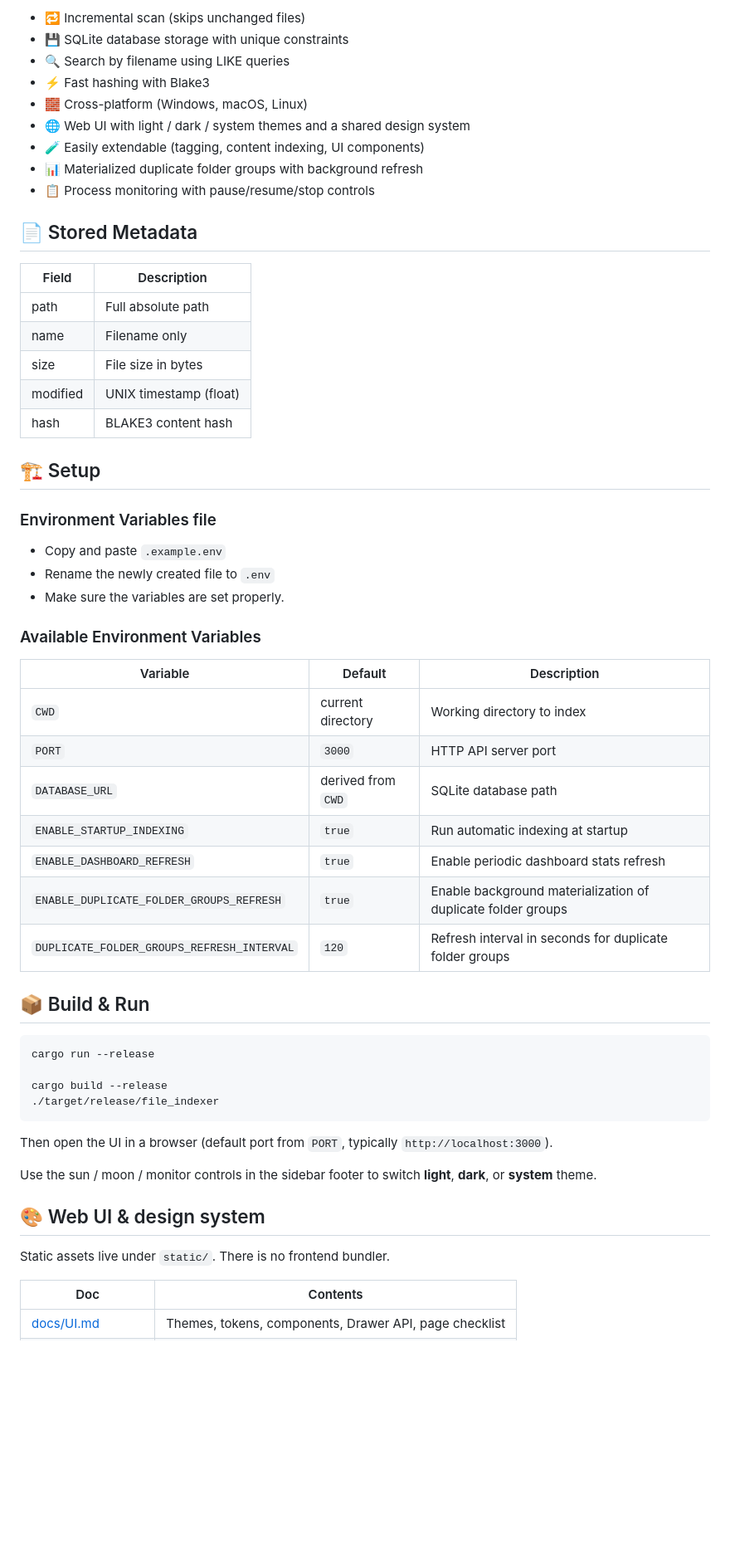
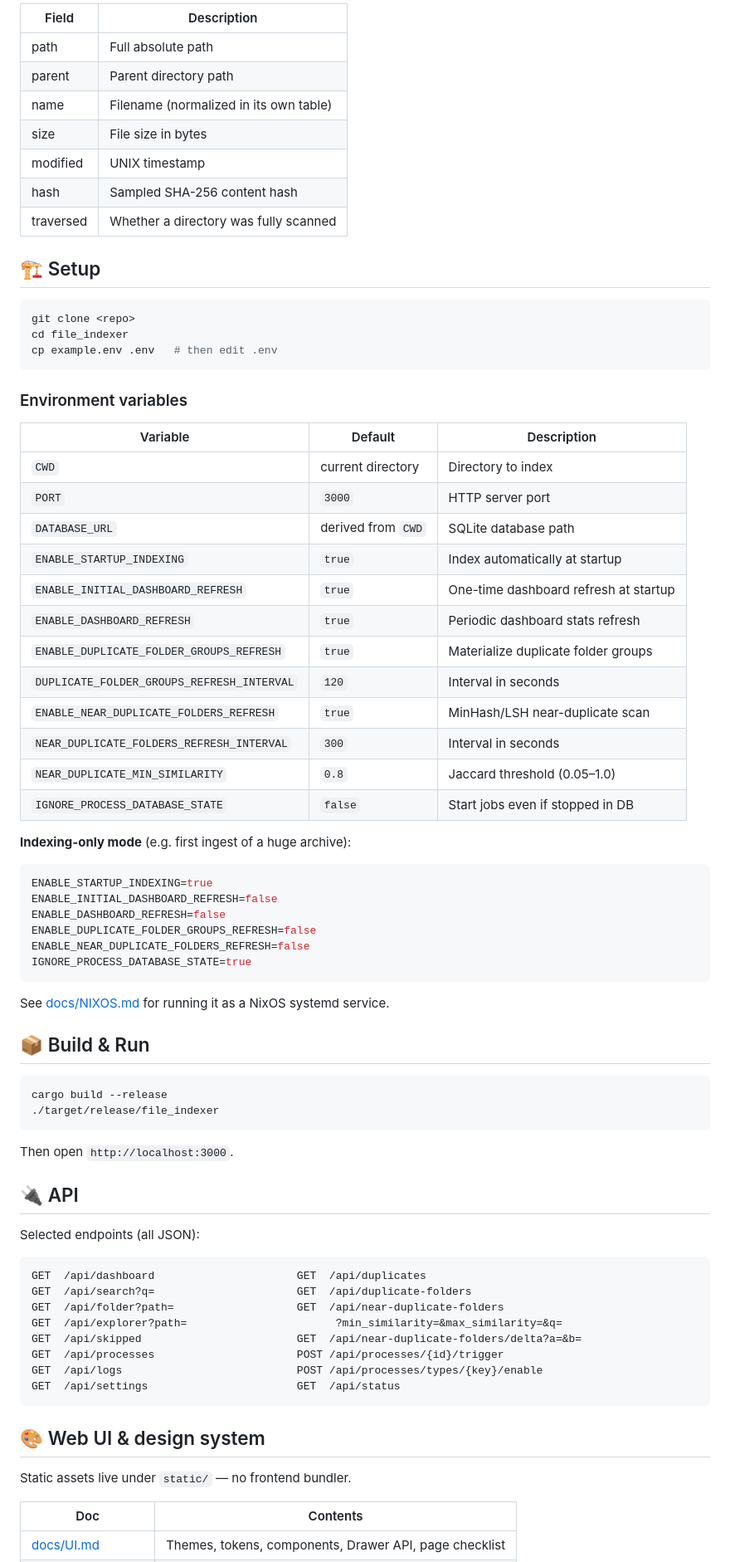
Before and after one commit to 403access/file_indexer, a Markdown page: ReadMe.md, the part around one of its changes. Shown at 83% size. Rendered like a GitHub page; blank space fills up the shorter version.

Commit message:
docs: rewrite README with current features, env vars, and API overview

````diff
--- a/ReadMe.md
+++ b/ReadMe.md
@@ -75,60 +54,79 @@ A minimal and fast local file indexer written in Rust.
 
-- 🔁 Incremental scan (skips unchanged files)
-- 💾 SQLite database storage with unique constraints
-- 🔍 Search by filename using LIKE queries
-- ⚡ Fast hashing with Blake3
-- 🧱 Cross-platform (Windows, macOS, Linux)
-- 🌐 Web UI with light / dark / system themes and a shared design system
-- 🧪 Easily extendable (tagging, content indexing, UI components)
-- 📊 Materialized duplicate folder groups with background refresh
-- 📋 Process monitoring with pause/resume/stop controls
-
-## 📄 Stored Metadata
-
-| Field    | Description            |
-| -------- | ---------------------- |
-| path     | Full absolute path     |
-| name     | Filename only          |
-| size     | File size in bytes     |
-| modified | UNIX timestamp (float) |
-| hash     | BLAKE3 content hash    |
+| Field      | Description                        |
+| ---------- | ---------------------------------- |
+| path       | Full absolute path                 |
+| parent     | Parent directory path              |
+| name       | Filename (normalized in its own table) |
+| size       | File size in bytes                 |
+| modified   | UNIX timestamp                     |
+| hash       | Sampled SHA-256 content hash       |
+| traversed  | Whether a directory was fully scanned |
 
 ## 🏗️ Setup
 
-### Environment Variables file
+```bash
+git clone <repo>
+cd file_indexer
+cp example.env .env   # then edit .env
+```
 
-- Copy and paste `.example.env`
-- Rename the newly created file to `.env`
-- Make sure the variables are set properly.
-
-### Available Environment Variables
+### Environment variables
 
 | Variable | Default | Description |
 |----------|---------|-------------|
-| `CWD` | current directory | Working directory to index |
-| `PORT` | `3000` | HTTP API server port |
+| `CWD` | current directory | Directory to index |
+| `PORT` | `3000` | HTTP server port |
 | `DATABASE_URL` | derived from `CWD` | SQLite database path |
-| `ENABLE_STARTUP_INDEXING` | `true` | Run automatic indexing at startup |
-| `ENABLE_DASHBOARD_REFRESH` | `true` | Enable periodic dashboard stats refresh |
-| `ENABLE_DUPLICATE_FOLDER_GROUPS_REFRESH` | `true` | Enable background materialization of duplicate folder groups |
-| `DUPLICATE_FOLDER_GROUPS_REFRESH_INTERVAL` | `120` | Refresh interval in seconds for duplicate folder groups |
+| `ENABLE_STARTUP_INDEXING` | `true` | Index automatically at startup |
+| `ENABLE_INITIAL_DASHBOARD_REFRESH` | `true` | One-time dashboard refresh at startup |
+| `ENABLE_DASHBOARD_REFRESH` | `true` | Periodic dashboard stats refresh |
+| `ENABLE_DUPLICATE_FOLDER_GROUPS_REFRESH` | `true` | Materialize duplicate folder groups |
+| `DUPLICATE_FOLDER_GROUPS_REFRESH_INTERVAL` | `120` | Interval in seconds |
+| `ENABLE_NEAR_DUPLICATE_FOLDERS_REFRESH` | `true` | MinHash/LSH near-duplicate scan |
+| `NEAR_DUPLICATE_FOLDERS_REFRESH_INTERVAL` | `300` | Interval in seconds |
+| `NEAR_DUPLICATE_MIN_SIMILARITY` | `0.8` | Jaccard threshold (0.05–1.0) |
+| `IGNORE_PROCESS_DATABASE_STATE` | `false` | Start jobs even if stopped in DB |
+
+**Indexing-only mode** (e.g. first ingest of a huge archive):
+
+```env
+ENABLE_STARTUP_INDEXING=true
+ENABLE_INITIAL_DASHBOARD_REFRESH=false
+ENABLE_DASHBOARD_REFRESH=false
+ENABLE_DUPLICATE_FOLDER_GROUPS_REFRESH=false
+ENABLE_NEAR_DUPLICATE_FOLDERS_REFRESH=false
+IGNORE_PROCESS_DATABASE_STATE=true
+```
+
+See [docs/NIXOS.md](docs/NIXOS.md) for running it as a NixOS systemd service.
 
 ## 📦 Build & Run
 
 ```bash
-cargo run --release
-
 cargo build --release
 ./target/release/file_indexer
 ```
 
-Then open the UI in a browser (default port from `PORT`, typically `http://localhost:3000`).
+Then open `http://localhost:3000`.
 
-Use the sun / moon / monitor controls in the sidebar footer to switch **light**, **dark**, or **system** theme.
+## 🔌 API
+
+Selected endpoints (all JSON):
+
+```
+GET  /api/dashboard                      GET  /api/duplicates
+GET  /api/search?q=                      GET  /api/duplicate-folders
+GET  /api/folder?path=                   GET  /api/near-duplicate-folders
+GET  /api/explorer?path=                       ?min_similarity=&max_similarity=&q=
+GET  /api/skipped                        GET  /api/near-duplicate-folders/delta?a=&b=
+GET  /api/processes                      POST /api/processes/{id}/trigger
+GET  /api/logs                           POST /api/processes/types/{key}/enable
+GET  /api/settings                       GET  /api/status
+```
 
 ## 🎨 Web UI & design system
 
-Static assets live under `static/`. There is no frontend bundler.
+Static assets live under `static/` — no frontend bundler.
 
 | Doc | Contents |
 |-----|----------|
````
Also changed, not shown: other parts of ReadMe.md (+43 -89 lines).
